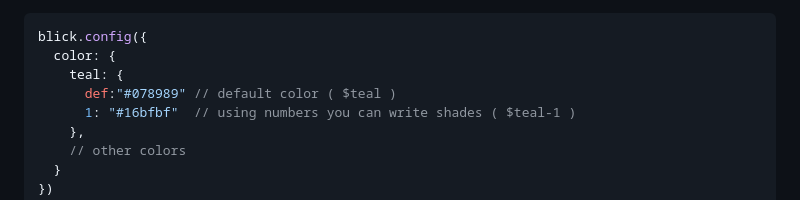
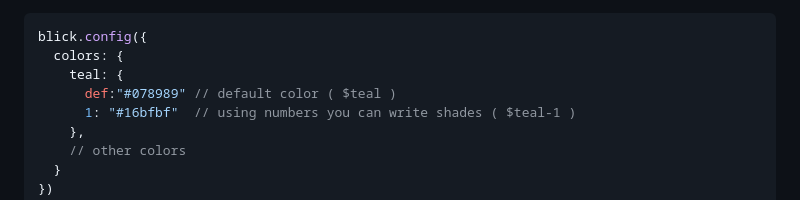
Before and after one commit to ghtx280/blickcss, a Markdown page: README.md, the part around the change. Drawn GitHub-style.

````diff
--- a/README.md
+++ b/README.md
@@ -27,7 +27,7 @@ The keys of the `screen` object can be custom, you can write any prefix of your
 You can use any color format, verbal, hex, rgb, and even using the `$var-name` variable (more on this below). The script will convert your color to a normal hex, provided you use a `/` between the color and transparency. The transparency value is arbitrary. As shown above, the variable `$green` was used, but this will not work with your variable, for example `bg-$foo/25`, it will turn into `background: var(--foo); opacity: 0.25`. For this to work with your color in a variable, you need to write it in a configuration object (the best option is to write it in hex format).
 ```js
 blick.config({
-  color: {
+  colors: {
     teal: {
       def:"#078989" // default color ( $teal )
       1: "#16bfbf"  // using numbers you can write shades ( $teal-1 )
````
